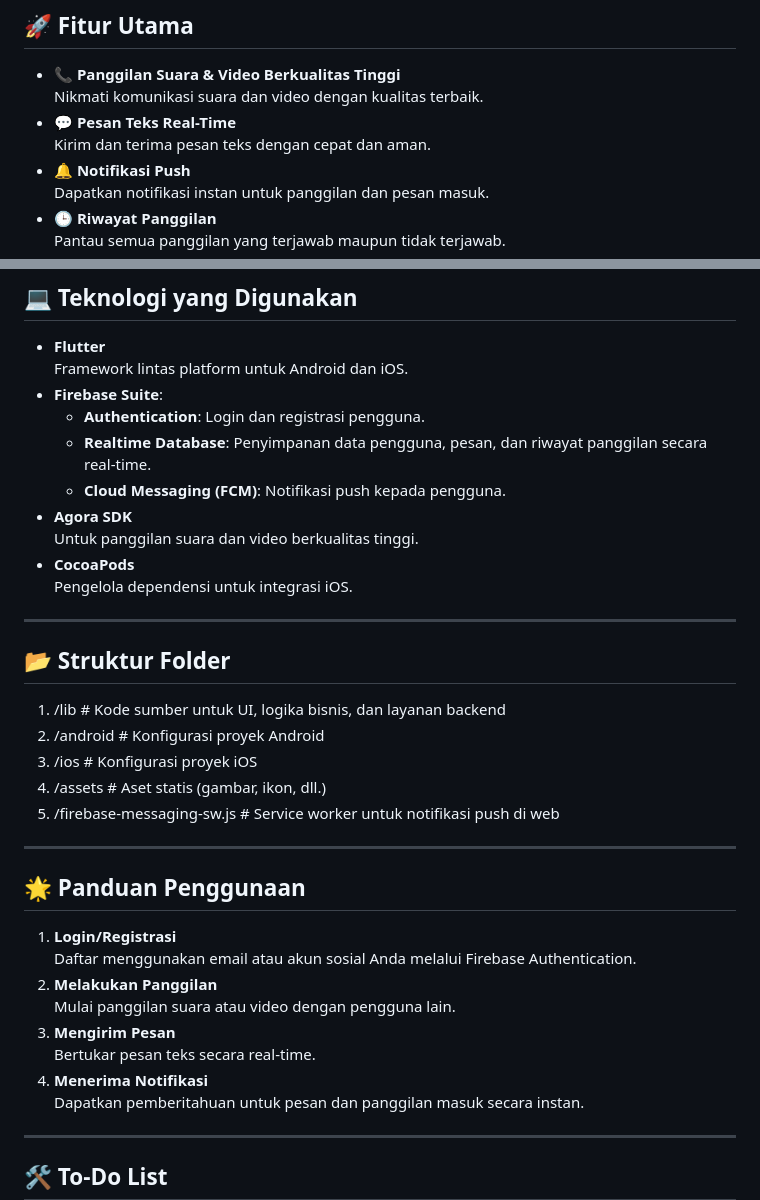
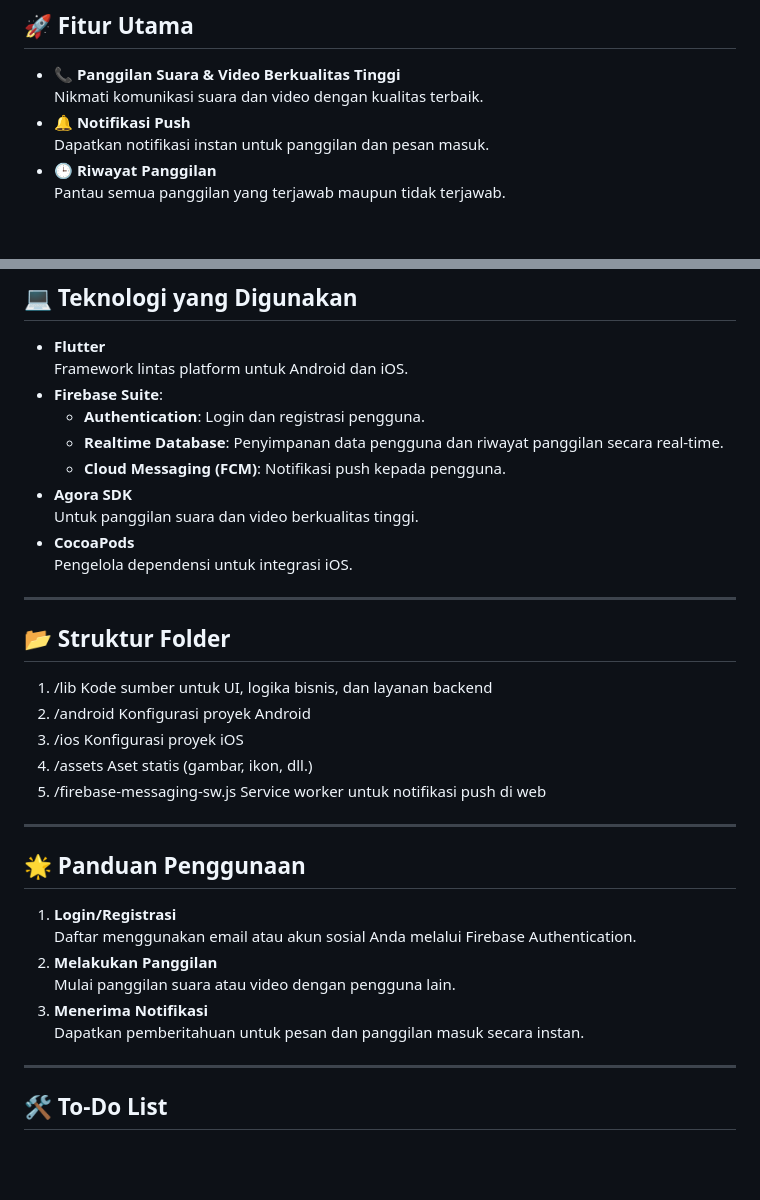
Before and after one commit to SofyanTauridOdeMadi/Juscang, a Markdown page: README.md, 2 parts joined by grey strips. Drawn GitHub-style; blank space fills up the shorter version.

Commit message:
Update ke berapa ?

```diff
--- a/README.md
+++ b/README.md
@@ -7,8 +7,6 @@
 ## 🚀 **Fitur Utama**
 - **📞 Panggilan Suara & Video Berkualitas Tinggi**
   Nikmati komunikasi suara dan video dengan kualitas terbaik.
-- **💬 Pesan Teks Real-Time**
-  Kirim dan terima pesan teks dengan cepat dan aman.
 - **🔔 Notifikasi Push**
   Dapatkan notifikasi instan untuk panggilan dan pesan masuk.
 - **🕒 Riwayat Panggilan**
@@ -25,7 +23,7 @@
   Framework lintas platform untuk Android dan iOS.
 - **Firebase Suite**:
     - **Authentication**: Login dan registrasi pengguna.
-    - **Realtime Database**: Penyimpanan data pengguna, pesan, dan riwayat panggilan secara real-time.
+    - **Realtime Database**: Penyimpanan data pengguna dan riwayat panggilan secara real-time.
     - **Cloud Messaging (FCM)**: Notifikasi push kepada pengguna.
 - **Agora SDK**
   Untuk panggilan suara dan video berkualitas tinggi.
@@ -35,11 +33,16 @@
 ---
 
 ## 📂 **Struktur Folder**
-1. /lib                      # Kode sumber untuk UI, logika bisnis, dan layanan backend
-2. /android                  # Konfigurasi proyek Android
-3. /ios                      # Konfigurasi proyek iOS
-4. /assets                   # Aset statis (gambar, ikon, dll.)
-5. /firebase-messaging-sw.js # Service worker untuk notifikasi push di web
+1. /lib
+Kode sumber untuk UI, logika bisnis, dan layanan backend
+2. /android
+Konfigurasi proyek Android
+3. /ios
+Konfigurasi proyek iOS
+4. /assets
+Aset statis (gambar, ikon, dll.)
+5. /firebase-messaging-sw.js
+Service worker untuk notifikasi push di web
 
 ---
 
@@ -48,9 +51,7 @@
    Daftar menggunakan email atau akun sosial Anda melalui Firebase Authentication.
 2. **Melakukan Panggilan**
    Mulai panggilan suara atau video dengan pengguna lain.
-3. **Mengirim Pesan**
-   Bertukar pesan teks secara real-time.
-4. **Menerima Notifikasi**
+3. **Menerima Notifikasi**
    Dapatkan pemberitahuan untuk pesan dan panggilan masuk secara instan.
 
 ---
```
Also changed, not shown: other parts of README.md (+3 -3 lines).
